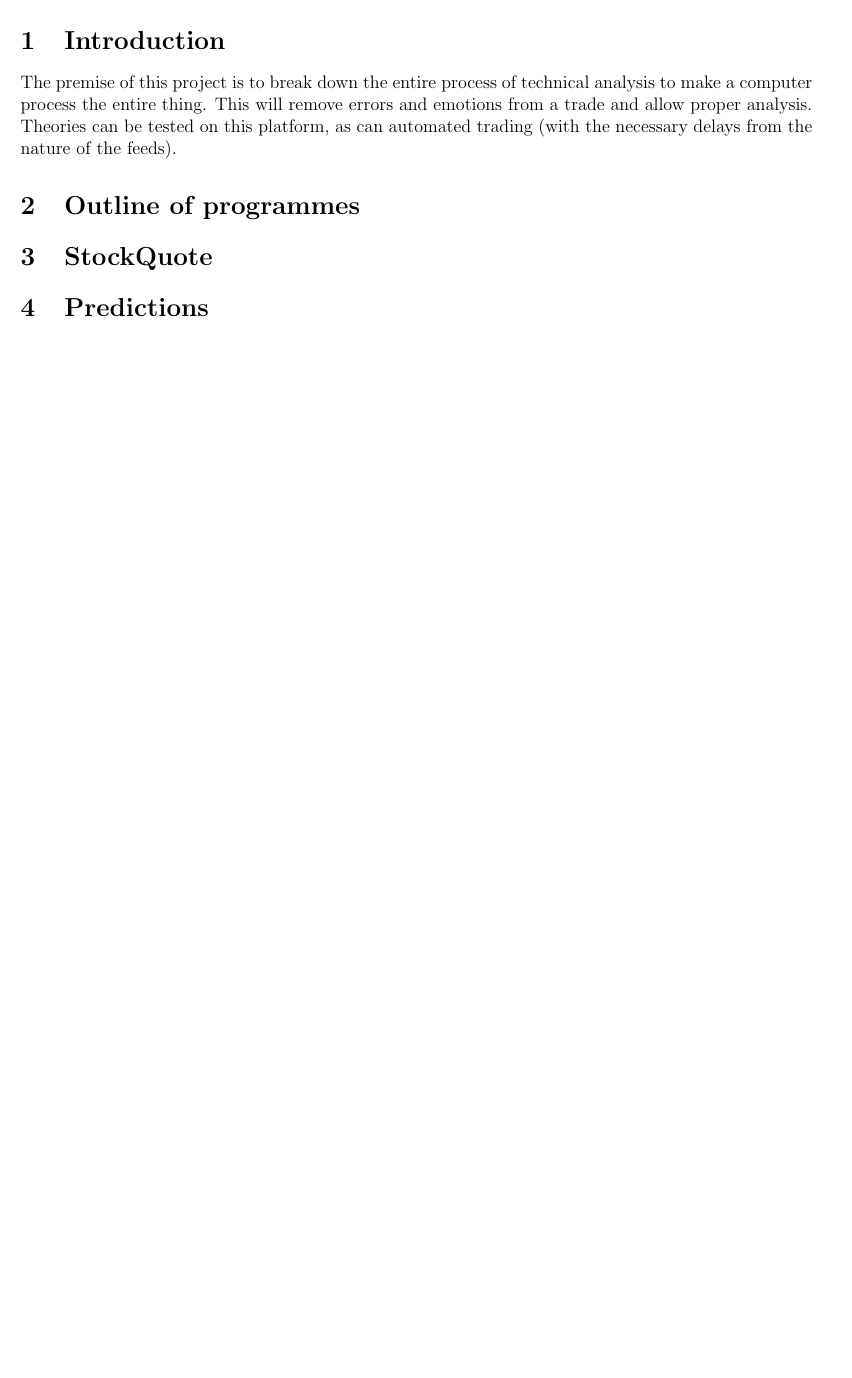
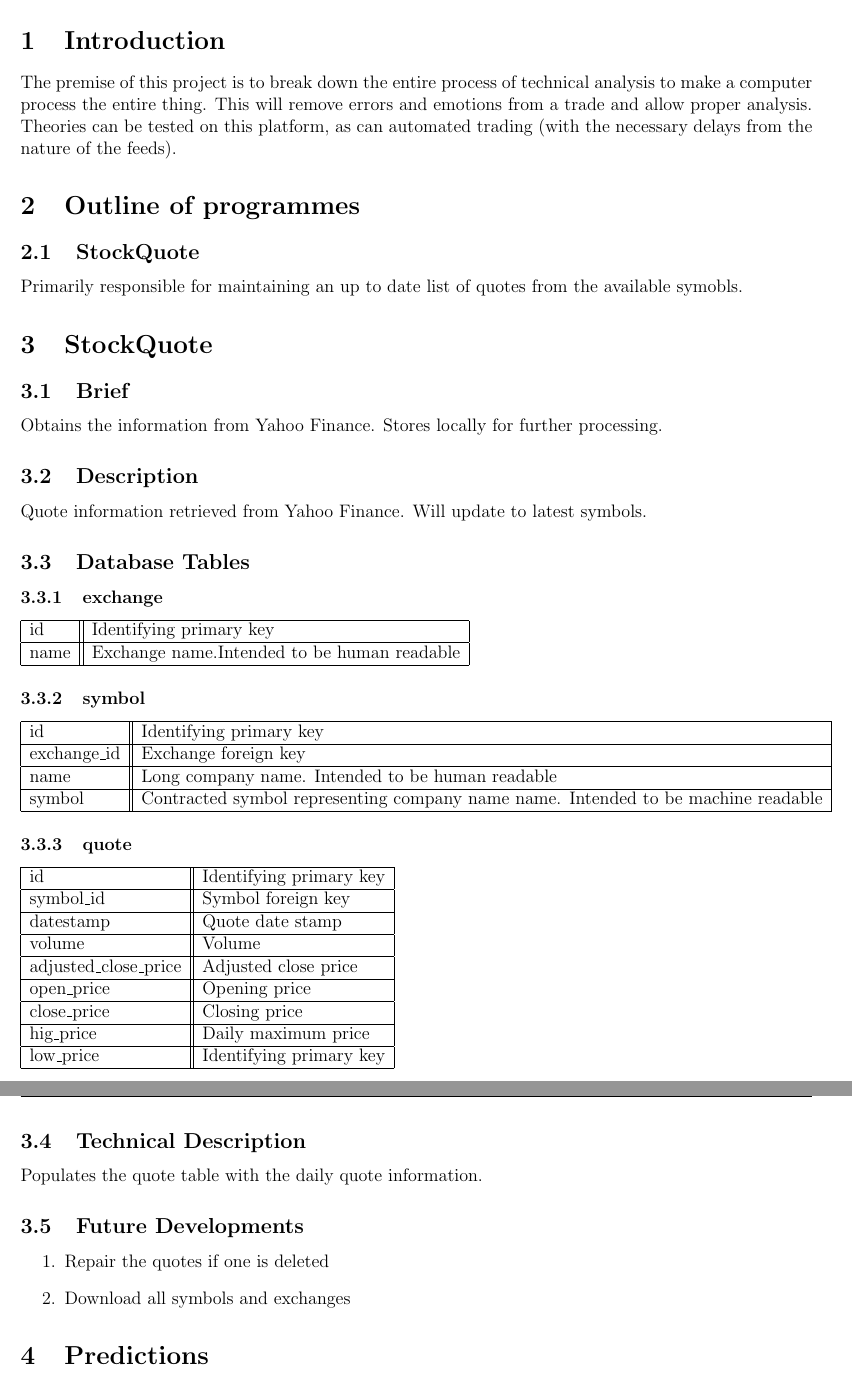
Before and after one commit to losowski/trading, a LaTeX document (documentation/TechnicalDesign.tex, which reads documentation/feed_application.tex): part of page 2 of 2 before the commit and two parts of pages 2 and 3 of 3 after it, the two joined at a grey line, cut so that both start at the same text, the shorter picture padded with empty space. Compiled offline with pdfLaTeX.

Commit message:
All of the feeds application documented

```diff
--- a/documentation/TechnicalDesign.tex
+++ b/documentation/TechnicalDesign.tex
@@ -2,6 +2,7 @@
 \date{\today}
 \documentclass[12pt,a4paper,titlepage]{article}
 \usepackage{technical_design_style}
+\usepackage{feed_application}
 %%Document
 \title {Technical Design}
 \begin{document}
@@ -9,8 +10,12 @@
 %%Specific Fields
 \section{Introduction}
 \input{introduction}
+
 \section{Outline of programmes}
-\section{StockQuote}
+\input{outline}
+\section{\FeedName}
+\input{feed_application}
+
 \section{Predictions}
 \section{Strategy}
 \section{OptionPricing}
--- a/documentation/feed_application.tex
+++ b/documentation/feed_application.tex
@@ -1,4 +1,40 @@
 \subsection{Brief}
+Obtains the information from Yahoo Finance. Stores locally for further processing.
 \subsection{Description}
+Quote information retrieved from Yahoo Finance. Will update to latest symbols.
 \subsection{Database Tables}
+\subsubsection{exchange}
+\begin{tabular}{|l||l|}
+	\hline
+	id 			& Identifying primary key \\ \hline
+	name 		& Exchange name. \newline Intended to be human readable \\ \hline
+\end{tabular}
+\subsubsection{symbol}
+\begin{tabular}{|l||l|}
+	\hline
+	id 				& Identifying primary key \\ \hline
+	exchange\_id 	& Exchange foreign key \\ \hline
+	name 			& Long company name. Intended to be human readable \\ \hline
+	symbol 			& Contracted symbol representing company name name. Intended to be machine readable \\ \hline
+
+\end{tabular}
+\subsubsection{quote}
+\begin{tabular}{|l||l|}
+	\hline
+	id 						& Identifying primary key \\ \hline
+	symbol\_id				& Symbol foreign key \\ \hline
+	datestamp				& Quote date stamp \\ \hline
+	volume					& Volume \\ \hline
+	adjusted\_close\_price	& Adjusted close price \\ \hline
+	open\_price				& Opening price \\ \hline
+	close\_price				& Closing price \\ \hline
+	hig\_price				& Daily maximum price \\ \hline
+	low\_price				& Identifying primary key \\ \hline
+\end{tabular}
 \subsection{Technical Description}
+Populates the quote table with the daily quote information.
+\subsection{Future Developments}
+\begin{enumerate}
+	\item Repair the quotes if one is deleted
+	\item Download all symbols and exchanges
+\end{enumerate}
```
